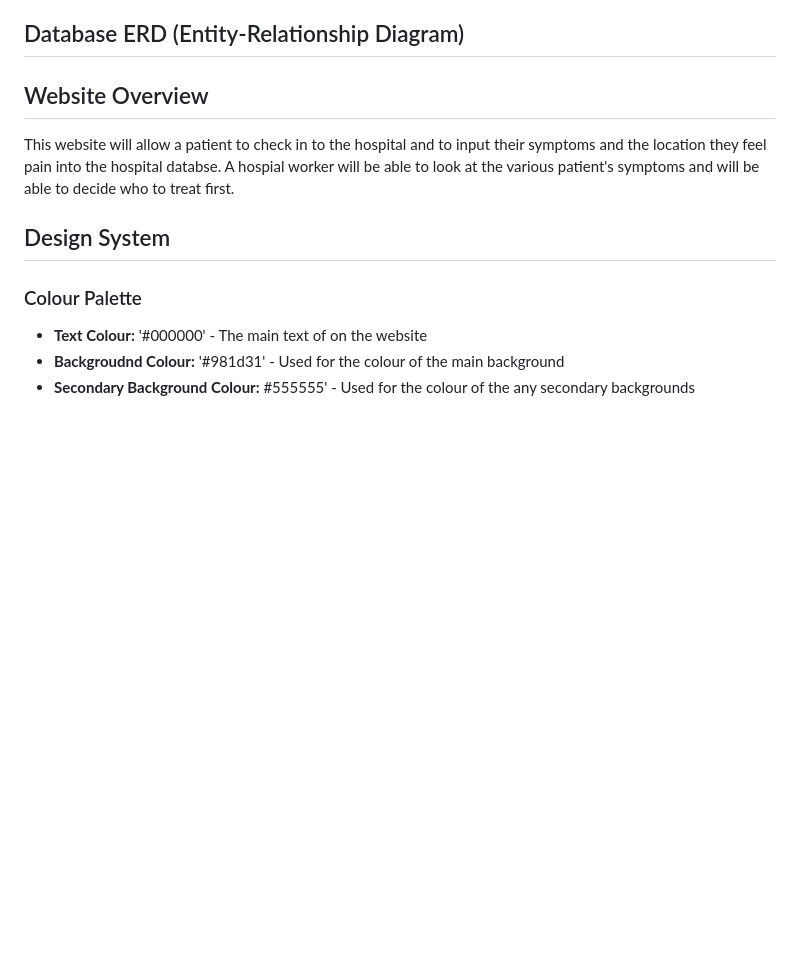
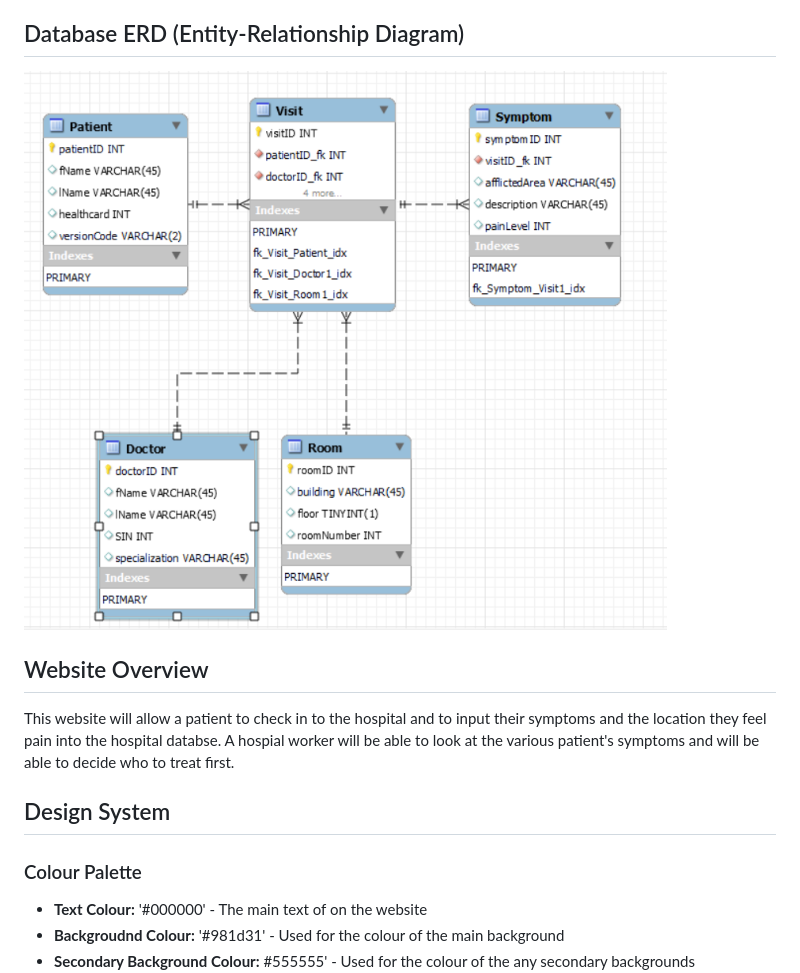
Before and after one commit to AzureZenith/Emergency_Waitlist, a Markdown page: db.md, the part around the change. Drawn GitHub-style; blank space fills up the shorter version.

Commit message:
Update db.md
Image included.

```diff
--- a/db.md
+++ b/db.md
@@ -58,7 +58,7 @@ A list of rooms to which patients can be assigned when a doctor is ready to see
 - roomNumber: The room number within the current building - rooms in other buildings may have the same number, hence the need for either surrogate or composite key. Surrogate was easier to reference in other tables.
 
 ## Database ERD (Entity-Relationship Diagram)
-<!-- ![Database Schema](schema.png) -->
+![Database Schema](Triage_ERD_image.png)
 
 ## Website Overview
 This website will allow a patient to check in to the hospital and to input their symptoms and the location they feel pain into the hospital databse. A hospial worker will be able to look at the various patient's symptoms and will be able to decide who to treat first.
```
